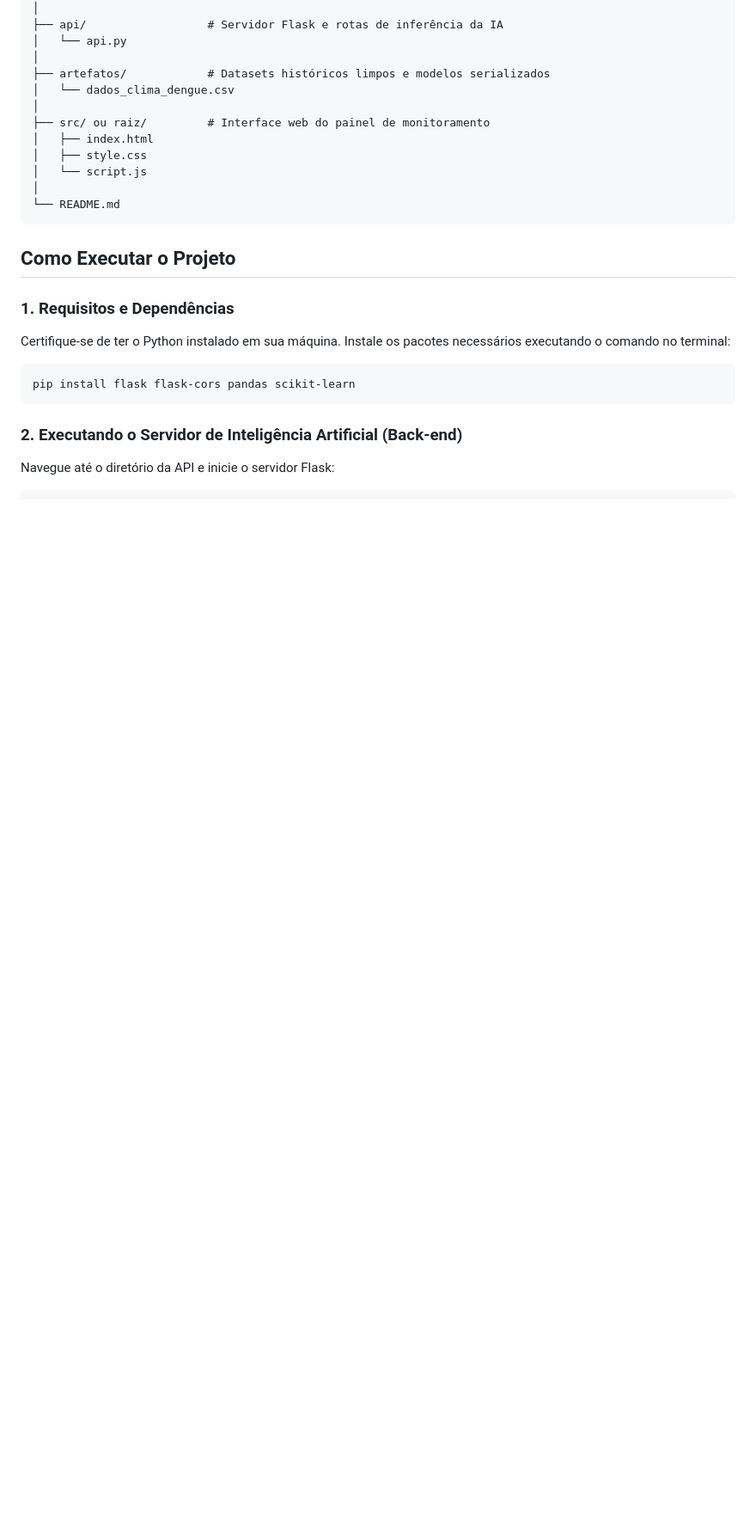
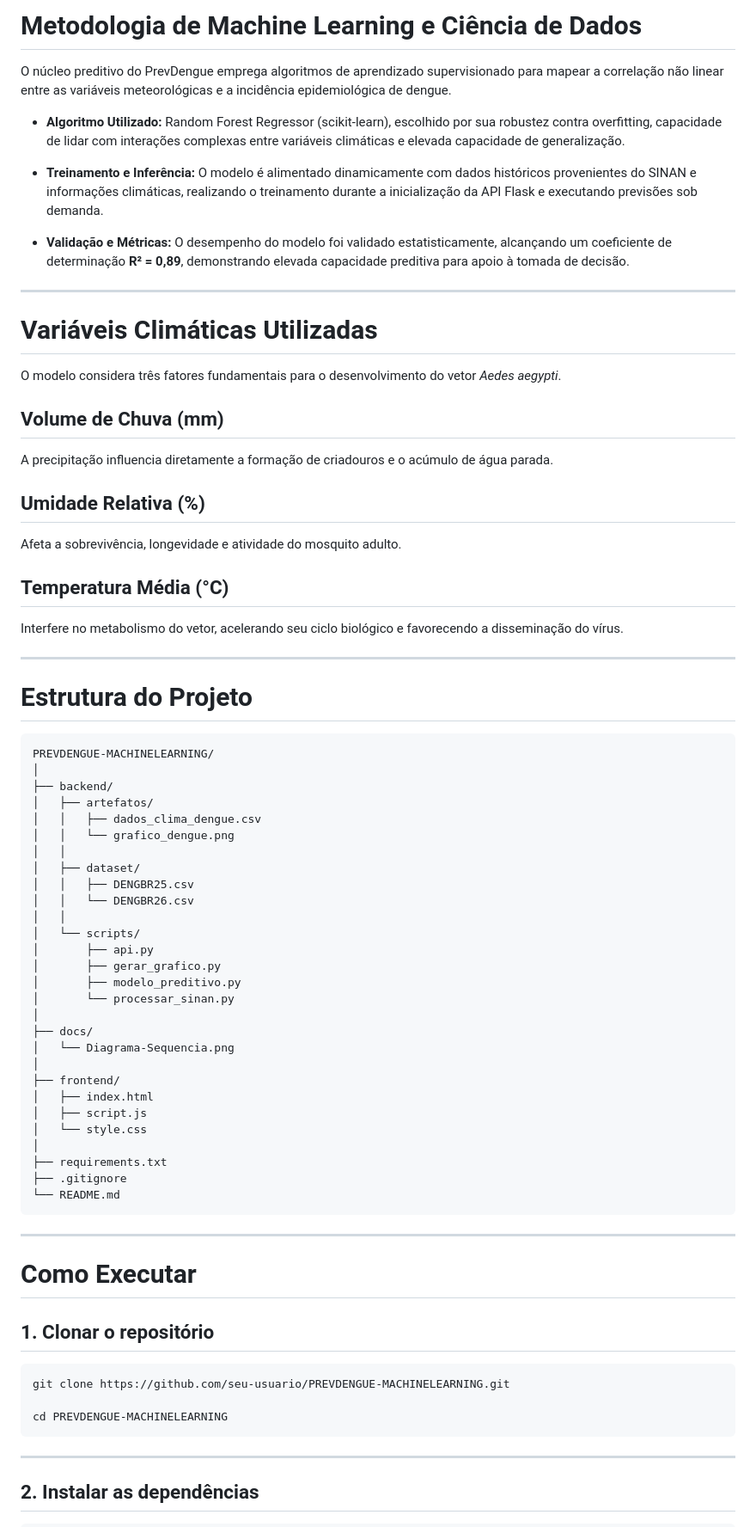
Before and after one commit to salomaog2t/PrevDengue, a Markdown page: README.md, the part around one of its changes. Shown at 86% size. Drawn GitHub-style; blank space fills up the shorter version.

Commit message:
docs: atualiza README.md com contexto do Rocket de Ferias, pipeline de ML e arquitetura

````diff
--- a/README.md
+++ b/README.md
@@ -28,26 +128,80 @@ PrevDengue/
+# Metodologia de Machine Learning e Ciência de Dados
+
+O núcleo preditivo do PrevDengue emprega algoritmos de aprendizado supervisionado para mapear a correlação não linear entre as variáveis meteorológicas e a incidência epidemiológica de dengue.
+
+- **Algoritmo Utilizado:** Random Forest Regressor (scikit-learn), escolhido por sua robustez contra overfitting, capacidade de lidar com interações complexas entre variáveis climáticas e elevada capacidade de generalização.
+
+- **Treinamento e Inferência:** O modelo é alimentado dinamicamente com dados históricos provenientes do SINAN e informações climáticas, realizando o treinamento durante a inicialização da API Flask e executando previsões sob demanda.
+
+- **Validação e Métricas:** O desempenho do modelo foi validado estatisticamente, alcançando um coeficiente de determinação **R² = 0,89**, demonstrando elevada capacidade preditiva para apoio à tomada de decisão.
+
+---
+
+# Variáveis Climáticas Utilizadas
+
+O modelo considera três fatores fundamentais para o desenvolvimento do vetor *Aedes aegypti*.
+
+## Volume de Chuva (mm)
+
+A precipitação influencia diretamente a formação de criadouros e o acúmulo de água parada.
+
+## Umidade Relativa (%)
+
+Afeta a sobrevivência, longevidade e atividade do mosquito adulto.
+
+## Temperatura Média (°C)
+
+Interfere no metabolismo do vetor, acelerando seu ciclo biológico e favorecendo a disseminação do vírus.
+
+---
+
+# Estrutura do Projeto
+
+```text
+PREVDENGUE-MACHINELEARNING/
 │
-├── api/                  # Servidor Flask e rotas de inferência da IA
-│   └── api.py
+├── backend/
+│   ├── artefatos/
+│   │   ├── dados_clima_dengue.csv
+│   │   └── grafico_dengue.png
+│   │
+│   ├── dataset/
+│   │   ├── DENGBR25.csv
+│   │   └── DENGBR26.csv
+│   │
+│   └── scripts/
+│       ├── api.py
+│       ├── gerar_grafico.py
+│       ├── modelo_preditivo.py
+│       └── processar_sinan.py
 │
-├── artefatos/            # Datasets históricos limpos e modelos serializados
-│   └── dados_clima_dengue.csv
+├── docs/
+│   └── Diagrama-Sequencia.png
 │
-├── src/ ou raiz/         # Interface web do painel de monitoramento
+├── frontend/
 │   ├── index.html
-│   ├── style.css
-│   └── script.js
+│   ├── script.js
+│   └── style.css
 │
+├── requirements.txt
+├── .gitignore
 └── README.md
 ```
 
-## Como Executar o Projeto
+---
 
-### 1. Requisitos e Dependências
-Certifique-se de ter o Python instalado em sua máquina. Instale os pacotes necessários executando o comando no terminal:
+# Como Executar
+
+## 1. Clonar o repositório
+
 ```bash
-pip install flask flask-cors pandas scikit-learn
+git clone https://github.com/seu-usuario/PREVDENGUE-MACHINELEARNING.git
+
+cd PREVDENGUE-MACHINELEARNING
 ```
 
-### 2. Executando o Servidor de Inteligência Artificial (Back-end)
-Navegue até o diretório da API e inicie o servidor Flask:
+---
+
+## 2. Instalar as dependências
+
 ```bash
````
Also changed, not shown: other parts of README.md (+205 -19 lines).
